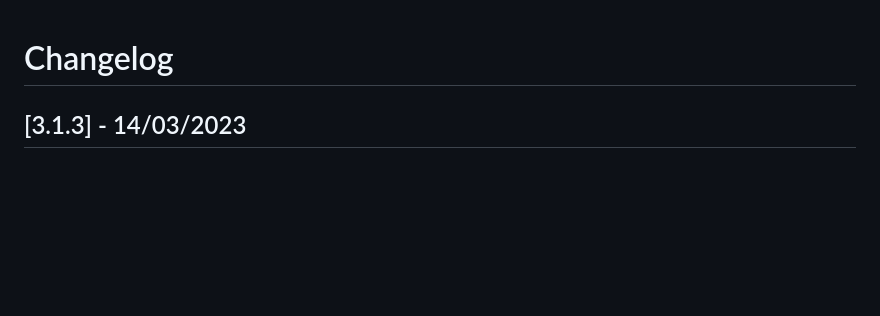
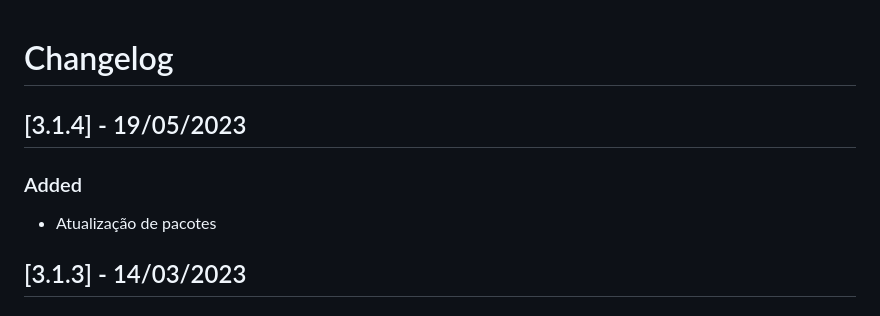
Before and after one commit to cgisoftware/cidsf, a Markdown page: CHANGELOG.md, the part around the change. Rendered like a GitHub page; blank space fills up the shorter version.

Commit message:
Publish Package

```diff
--- a/CHANGELOG.md
+++ b/CHANGELOG.md
@@ -1,4 +1,10 @@
 # Changelog
+## [3.1.4] - 19/05/2023
+
+### Added
+
+- Atualização de pacotes
+
 ## [3.1.3] - 14/03/2023
 
 ### Added
```
